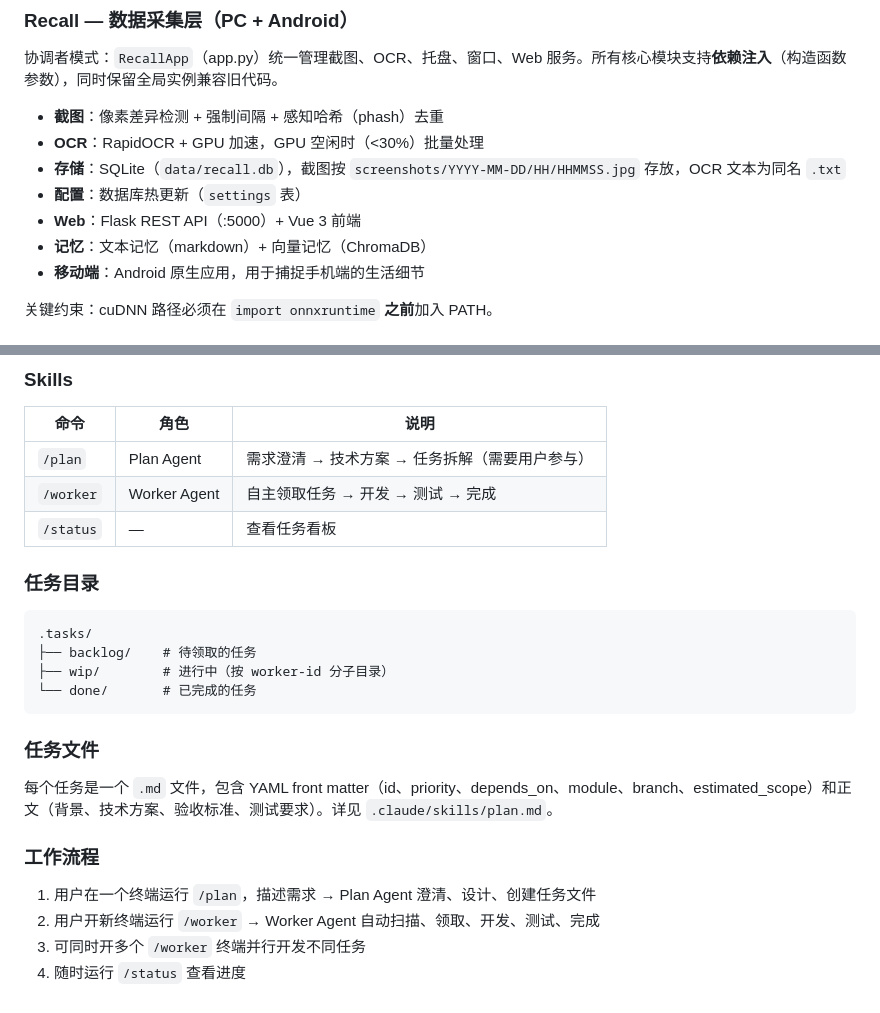
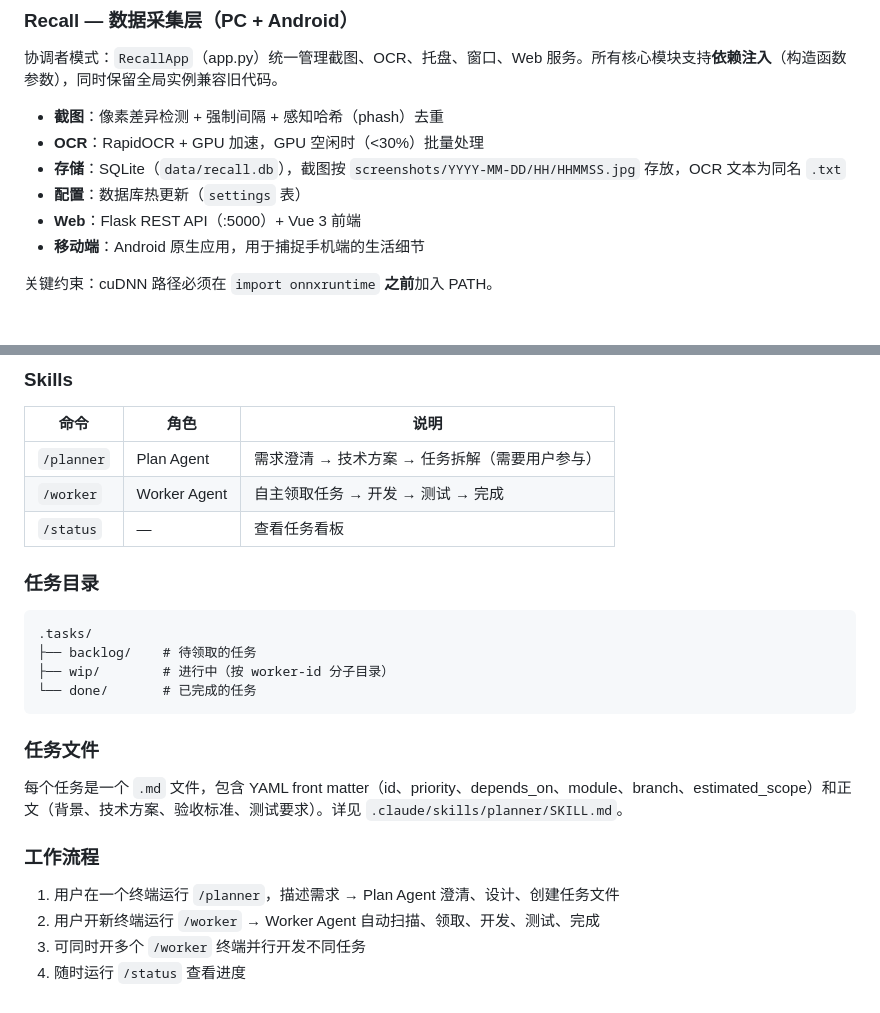
Before and after one commit to zzf1955/ClawChater, a Markdown page: CLAUDE.md, 2 parts joined by grey strips. Drawn GitHub-style.

```diff
--- a/CLAUDE.md
+++ b/CLAUDE.md
@@ -68,7 +68,6 @@ pnpm check                                   # 类型检查 + oxlint + oxfmt
 - **存储**：SQLite（`data/recall.db`），截图按 `screenshots/YYYY-MM-DD/HH/HHMMSS.jpg` 存放，OCR 文本为同名 `.txt`
 - **配置**：数据库热更新（`settings` 表）
 - **Web**：Flask REST API（:5000）+ Vue 3 前端
-- **记忆**：文本记忆（markdown）+ 向量记忆（ChromaDB）
 - **移动端**：Android 原生应用，用于捕捉手机端的生活细节
 
 关键约束：cuDNN 路径必须在 `import onnxruntime` **之前**加入 PATH。
@@ -107,7 +106,7 @@ OpenClaw 开发规范见 `openclaw/AGENTS.md`：
 
 | 命令 | 角色 | 说明 |
 |------|------|------|
-| `/plan` | Plan Agent | 需求澄清 → 技术方案 → 任务拆解（需要用户参与） |
+| `/planner` | Plan Agent | 需求澄清 → 技术方案 → 任务拆解（需要用户参与） |
 | `/worker` | Worker Agent | 自主领取任务 → 开发 → 测试 → 完成 |
 | `/status` | — | 查看任务看板 |
 
@@ -122,11 +121,11 @@ OpenClaw 开发规范见 `openclaw/AGENTS.md`：
 
 ### 任务文件
 
-每个任务是一个 `.md` 文件，包含 YAML front matter（id、priority、depends_on、module、branch、estimated_scope）和正文（背景、技术方案、验收标准、测试要求）。详见 `.claude/skills/plan.md`。
+每个任务是一个 `.md` 文件，包含 YAML front matter（id、priority、depends_on、module、branch、estimated_scope）和正文（背景、技术方案、验收标准、测试要求）。详见 `.claude/skills/planner/SKILL.md`。
 
 ### 工作流程
 
-1. 用户在一个终端运行 `/plan`，描述需求 → Plan Agent 澄清、设计、创建任务文件
+1. 用户在一个终端运行 `/planner`，描述需求 → Plan Agent 澄清、设计、创建任务文件
 2. 用户开新终端运行 `/worker` → Worker Agent 自动扫描、领取、开发、测试、完成
 3. 可同时开多个 `/worker` 终端并行开发不同任务
 4. 随时运行 `/status` 查看进度
```
Also changed, not shown: recall/CLAUDE.md (+1 -10 lines), recall/doc/framework.md (+3 -23 lines).
